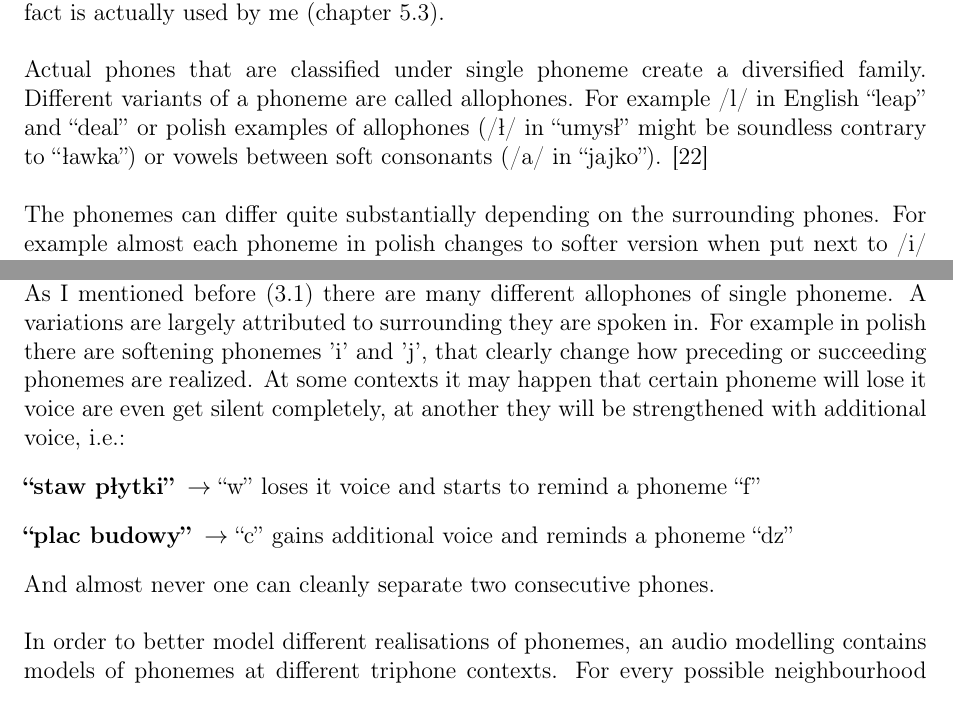
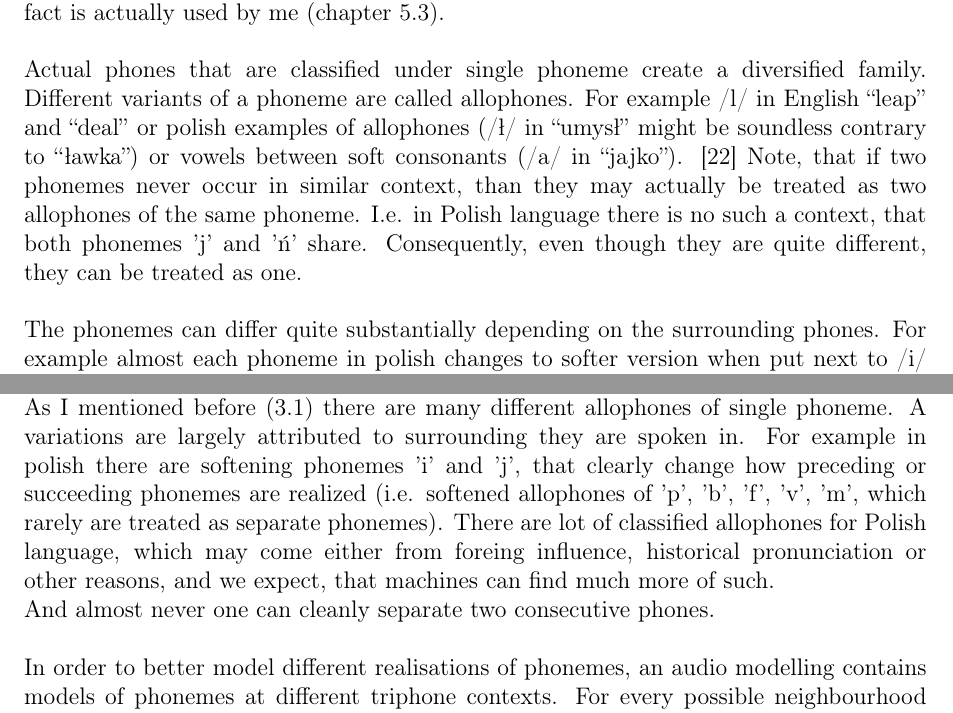
Before and after one commit to Heappl/speechtextmatcher, a LaTeX thesis (theory/thesis.tex): two parts of pages 17 and 37 of 78, joined at a grey line, cut so that both start at the same text. Compiled offline with pdfLaTeX.

Commit message:
finished fixes

```diff
--- a/theory/thesis.tex
+++ b/theory/thesis.tex
@@ -376,10 +376,11 @@ A phone is a unit of speech sound [20]. Phoneme's definition is: "The smallest c
 Language grapheme set usually differs from it audio counterparts, although it does depend on, which language are we talking about. English seems to differ quite a lot, while Italian not so much, what seems to be related to adoption of Latin alphabet. Polish grapheme and phoneme sets are quite similar, although there are some differences. Usually the grapheme set contains more characters than needed to represent every word from given language and at the same time it is much too small to represent all the nuances of human speech. What is more problematic, the word graphic representation sometimes has very little to do with actual phones of the word. I.e. there are so called homographes: words, that are written the same yet they pronunciation differs ("zamarzać" from "marznąć" and "morzyć") or homophones, that look differently, but are pronounced similar ("może", "morze"). In polish though, the former is quite rare and this fact is actually used by me (chapter 5.3). \newline
 
 
-Actual phones that are classified under single phoneme create a diversified family.  Different variants of a phoneme are called allophones. For example /l/ in English "leap" and "deal" or polish examples of allophones (/ł/ in "umysł" might be soundless contrary to "ławka") or vowels between soft consonants (/a/ in "jajko"). [22] \newline
+Actual phones that are classified under single phoneme create a diversified family.  Different variants of a phoneme are called allophones. For example /l/ in English "leap" and "deal" or polish examples of allophones (/ł/ in "umysł" might be soundless contrary to "ławka") or vowels between soft consonants (/a/ in "jajko"). [22] Note, that if two phonemes never occur in similar context, than they may actually be treated as two allophones of the same phoneme. I.e. in Polish language there is no such a context, that both phonemes 'j' and 'ń' share. Consequently, even though they are quite different, they can be treated as one. \newline
 
 The phonemes can differ quite substantially depending on the surrounding phones. For example almost each phoneme in polish changes to softer version when put next to /i/ or /j/, although sometimes the change is so substantial, that we no longer talk about allophone, but a completely separate phoneme ('ć' $\iff$ 'c', in contrast to vowels' changes). Notice, that the choice of extracting allophone to a completely new phoneme is all about checking, if leaving it as it is, won't create a situation, where we are unable to distinguish two words with different meaning (see phoneme definition).
 Additionally consecutive phones are not necessarily separated by clearly visible moment of silence. Often one phone is converting slowly into another. To model such a transitions a each middle phoneme of all triphones (sequence of three phonemes) are modelled seperately and stored with a context (neighborhood). \newline
+\newpage
 
 Phonemes are very important in the computational language modelling, either in speech recognition or alignment. The importance is derived directly from its definition. It is a unit of speech, which can't be switched to another without changing the meaning. This is the unit, that need to be modelled if we want to recognize and/or distinguish different words. Finer granularity of model is necessary only to make a better prediction where an observed phone belongs.
 
@@ -944,11 +944,7 @@ In this case detected speech parts contained more silence frames and consequentl
 Audio based alignment is simplified problem of speech recognition. Usually in speech recognition the language consist of millions of words in different inflection, which may create many different sentences. In audio alignment we expect only one text and only one sentence at the time. \newline
 
 Usually speech recognition is based on trained Hidden Markov Models with Gaussian Phoneme models, although successful systems rarely rely on single state phoneme model. \newline
-As I mentioned before (3.1) there are many different allophones of single phoneme. A variations are largely attributed to surrounding they are spoken in. For example in polish there are softening phonemes 'i' and 'j', that clearly change how preceding or succeeding phonemes are realized. At some contexts it may happen that certain phoneme will lose it voice are even get silent completely, at another they will be strengthened with additional voice, i.e.:
-\begin{description}
-	\item[“staw płytki”] $\rightarrow$ “w” loses it voice and starts to remind a phoneme “f”
-	\item[“plac budowy”] $\rightarrow$ “c” gains additional voice and reminds a phoneme “dz”
-\end{description}
+As I mentioned before (3.1) there are many different allophones of single phoneme. A variations are largely attributed to surrounding they are spoken in. For example in polish there are softening phonemes 'i' and 'j', that clearly change how preceding or succeeding phonemes are realized (i.e. softened allophones of 'p', 'b', 'f', 'v', 'm', which rarely are treated as separate phonemes). There are lot of classified allophones for Polish language, which may come either from foreing influence, historical pronunciation or other reasons, and we expect, that machines can find much more of such. \newline
 And almost never one can cleanly separate two consecutive phones. \newline
 
  In order to better model different realisations of phonemes, an audio modelling contains models of phonemes at different triphone contexts.
```
Also changed, not shown: theory/thesis.pdf, theory/thesis.tex (1 more changed lines).
